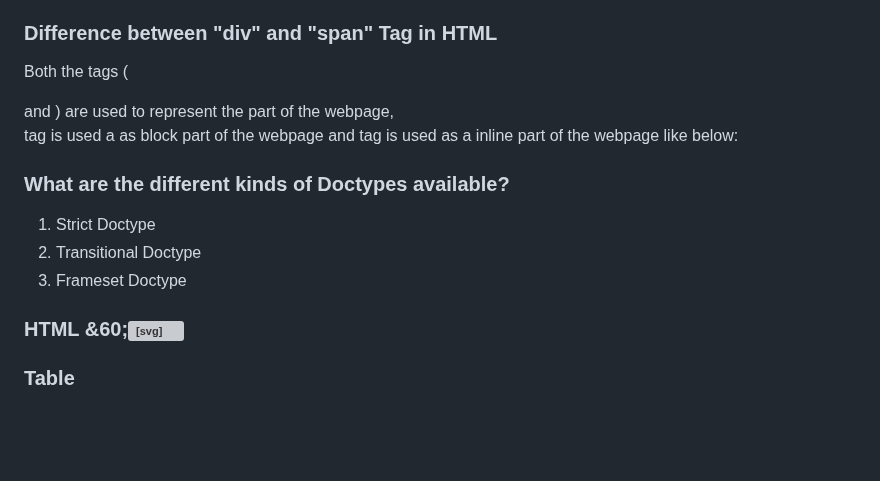
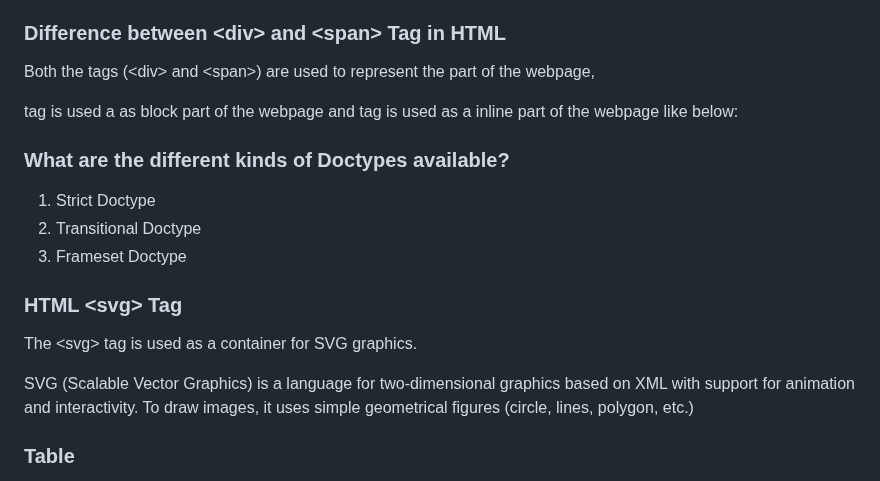
Before and after one commit to alokmotion/HTML-CSS, a Markdown page: README.md, the part around the change. Drawn GitHub-style; blank space fills up the shorter version; grey boxes are pictures that could not be loaded.

```diff
--- a/README.md
+++ b/README.md
@@ -53,8 +53,8 @@
 
  </p>
 
- <h3> Difference between "div" and "span" Tag in HTML </h3>
- <p> Both the tags (<div> and <span>) are used to represent the part of the webpage, <div> tag is used a as block part of the webpage and <span> tag is used as a inline part of the webpage like below:
+ <h3> Difference between &lt;div&gt; and &lt;span&gt; Tag in HTML </h3>
+ <p> Both the tags (&lt;div&gt; and &lt;span&gt;) are used to represent the part of the webpage, <div> tag is used a as block part of the webpage and <span> tag is used as a inline part of the webpage like below:
  </p>
 
  <h3> What are the different kinds of Doctypes available? </h3>
@@ -68,7 +68,13 @@
  </p>
 
 
- <h3> HTML &60;<svg> &62; Tag </h3>
+ <h3> HTML &lt;svg&gt; Tag </h3>
+
+  <p> The &lt;svg&gt; tag is used as a container for SVG graphics.
+
+SVG (Scalable Vector Graphics) is a language for two-dimensional graphics based on XML with support for animation and interactivity. To draw images, it uses simple geometrical figures (circle, lines, polygon, etc.)
+
+   </p>
 
  <h3> Table </h3>
  <p>
```
